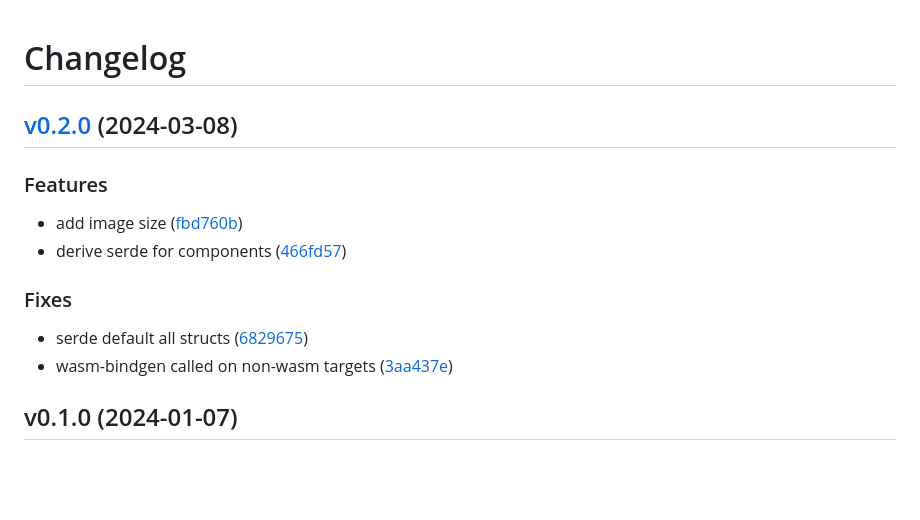
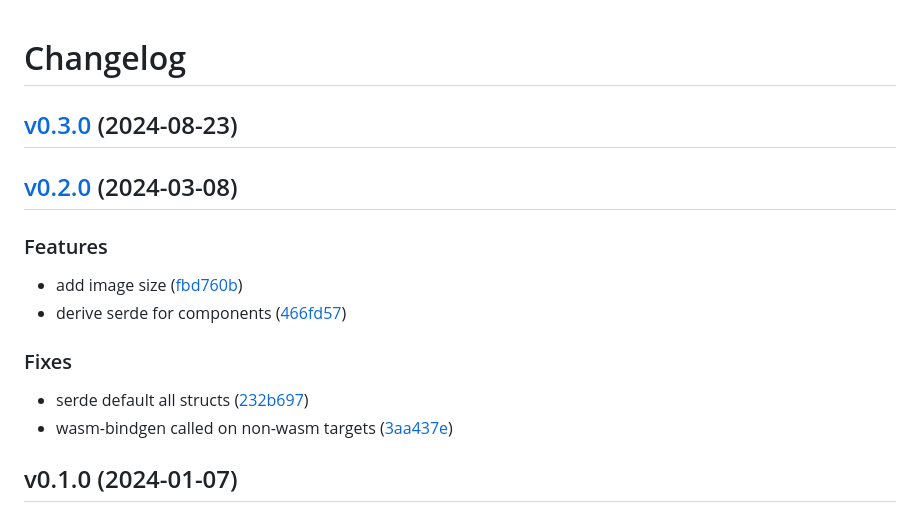
Before and after one commit to manankarnik/bevy_generative, a Markdown page: CHANGELOG.md, the part around the change. GitHub-like rendering; blank space fills up the shorter version.

Commit message:
docs: update changelog

```diff
--- a/CHANGELOG.md
+++ b/CHANGELOG.md
@@ -1,4 +1,6 @@
 # Changelog
+
+## [v0.3.0](https://github.com/manankarnik/bevy_generative/compare/v0.2.0...v0.3.0) (2024-08-23)
 
 ## [v0.2.0](https://github.com/manankarnik/bevy_generative/compare/v0.1.0...v0.2.0) (2024-03-08)
 
@@ -12,7 +14,7 @@
 ### Fixes
 
 * serde default all structs
-([6829675](https://github.com/manankarnik/bevy_generative/commit/68296753783358721a6dda5ad4b8fdb6f36c55cf))
+([232b697](https://github.com/manankarnik/bevy_generative/commit/232b69782e5567b3e0bab4c09554c984ccbe88cd))
 * wasm-bindgen called on non-wasm targets
 ([3aa437e](https://github.com/manankarnik/bevy_generative/commit/3aa437e72e62a0d42c4c93020a22daed86018f7b))
 
```
